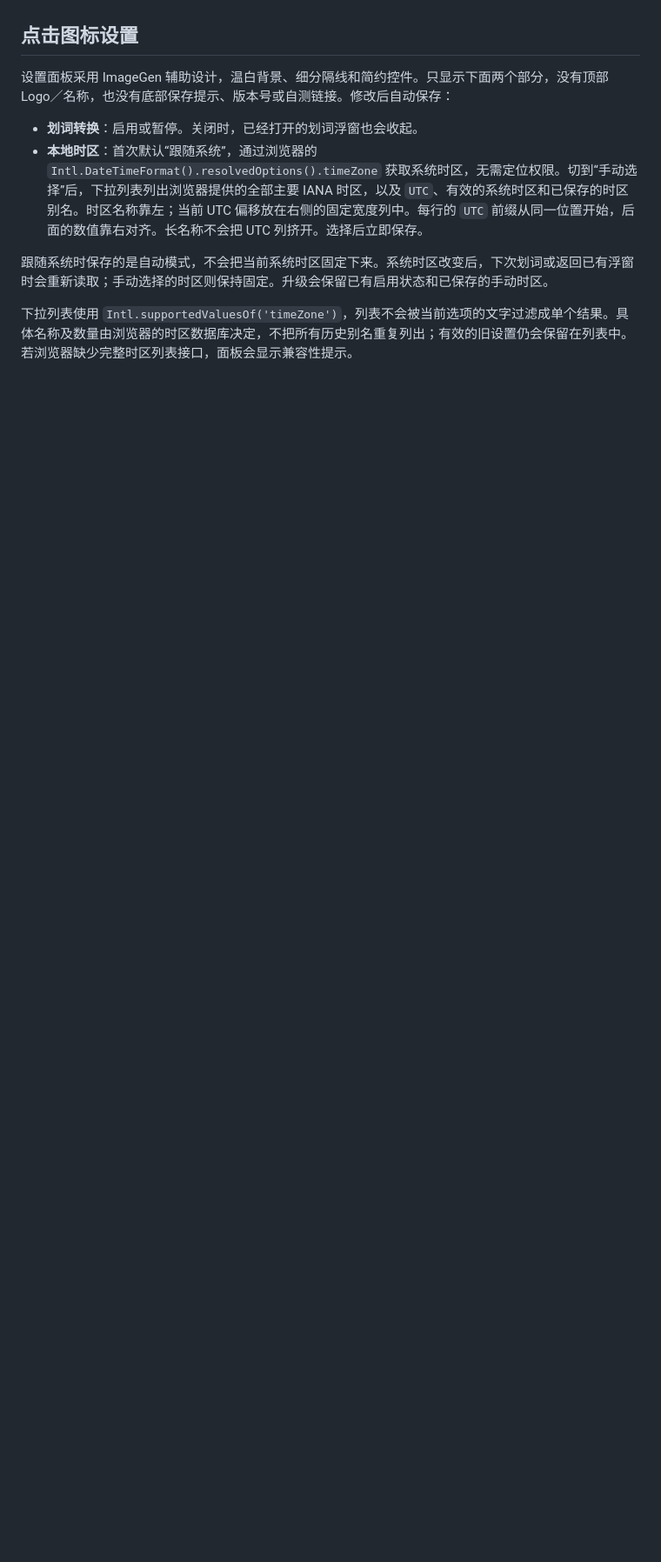
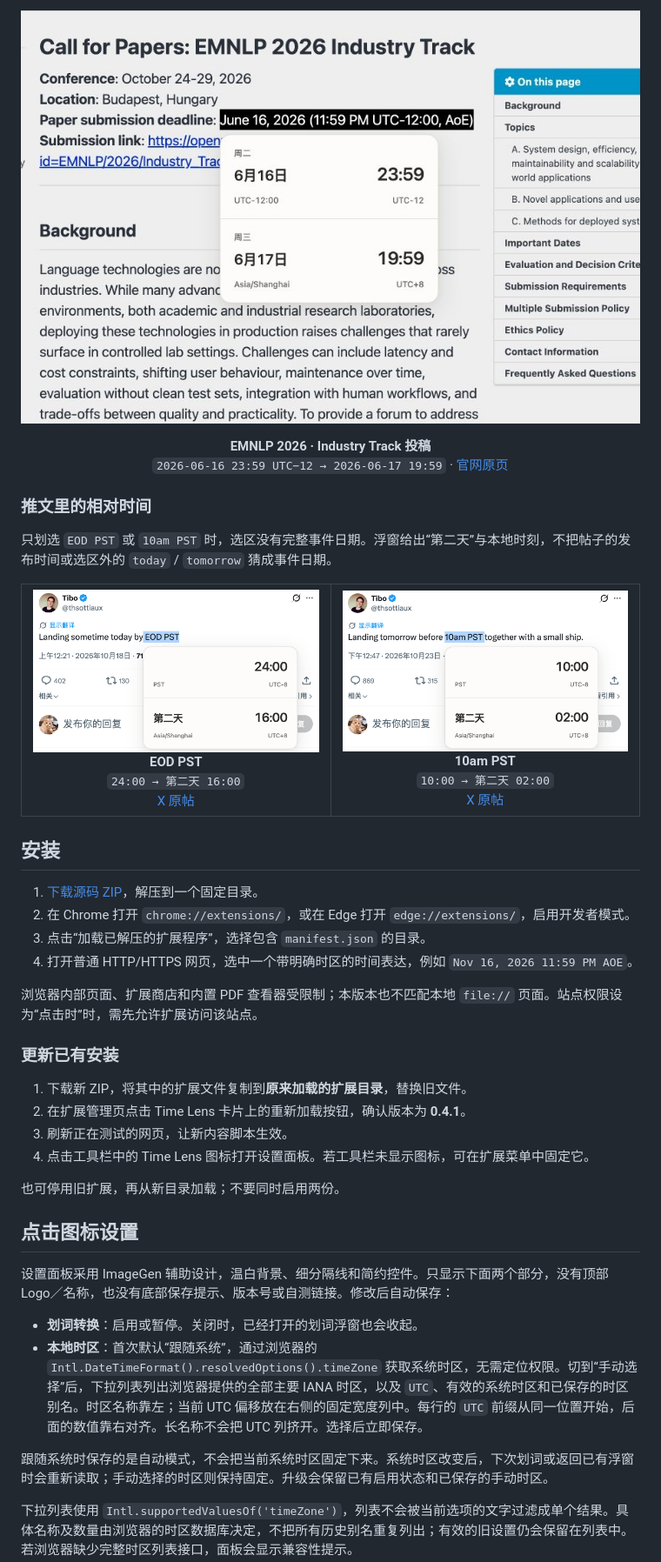
Before and after one commit to caopulan/time-lens, a Markdown page: README.md, the part around one of its changes. Shown at 87% size. Rendered like a GitHub page; pictures changed too: docs/screenshots/emnlp-2026-industry.jpg (added), docs/screenshots/x-10am-pst.png (added), docs/screenshots/x-eod-pst.png (added); blank space fills up the shorter version.

```diff
--- a/README.md
+++ b/README.md
@@ -22,3 +35,44 @@ Chrome 内部页面、Chrome 网上应用店和内置 PDF 查看器受限制；
+<p align="center"><a href="docs/screenshots/emnlp-2026-industry.jpg"><img src="docs/screenshots/emnlp-2026-industry.jpg" alt="EMNLP 2026 Industry Track 投稿时间与 Time Lens 跨日换算浮窗" width="900"></a></p>
+<p align="center"><strong>EMNLP 2026 · Industry Track 投稿</strong><br><code>2026-06-16 23:59 UTC−12 → 2026-06-17 19:59</code> · <a href="https://2026.emnlp.org/calls/industry_track/">官网原页</a></p>
+
+### 推文里的相对时间
+
+只划选 `EOD PST` 或 `10am PST` 时，选区没有完整事件日期。浮窗给出“第二天”与本地时刻，不把帖子的发布时间或选区外的 `today` / `tomorrow` 猜成事件日期。
+
+<table>
+  <tr>
+    <td align="center" valign="top" width="50%">
+      <a href="docs/screenshots/x-eod-pst.png"><img src="docs/screenshots/x-eod-pst.png" alt="X 帖子中 EOD PST 换算为本地第二天 16:00" width="440"></a><br>
+      <strong>EOD PST</strong><br>
+      <code>24:00 → 第二天 16:00</code><br>
+      <a href="https://x.com/thsottiaux/status/2111492738025959922">X 原帖</a>
+    </td>
+    <td align="center" valign="top" width="50%">
+      <a href="docs/screenshots/x-10am-pst.png"><img src="docs/screenshots/x-10am-pst.png" alt="X 帖子中 10am PST 换算为本地第二天 02:00" width="440"></a><br>
+      <strong>10am PST</strong><br>
+      <code>10:00 → 第二天 02:00</code><br>
+      <a href="https://x.com/thsottiaux/status/2113492502355562875">X 原帖</a>
+    </td>
+  </tr>
+</table>
+
+## 安装
+
+1. [下载源码 ZIP](https://github.com/caopulan/time-lens/archive/refs/heads/main.zip)，解压到一个固定目录。
+2. 在 Chrome 打开 `chrome://extensions/`，或在 Edge 打开 `edge://extensions/`，启用开发者模式。
+3. 点击“加载已解压的扩展程序”，选择包含 `manifest.json` 的目录。
+4. 打开普通 HTTP/HTTPS 网页，选中一个带明确时区的时间表达，例如 `Nov 16, 2026 11:59 PM AOE`。
+
+浏览器内部页面、扩展商店和内置 PDF 查看器受限制；本版本也不匹配本地 `file://` 页面。站点权限设为“点击时”时，需先允许扩展访问该站点。
+
+### 更新已有安装
+
+1. 下载新 ZIP，将其中的扩展文件复制到**原来加载的扩展目录**，替换旧文件。
+2. 在扩展管理页点击 Time Lens 卡片上的重新加载按钮，确认版本为 **0.4.1**。
+3. 刷新正在测试的网页，让新内容脚本生效。
+4. 点击工具栏中的 Time Lens 图标打开设置面板。若工具栏未显示图标，可在扩展菜单中固定它。
+
+也可停用旧扩展，再从新目录加载；不要同时启用两份。
 
 ## 点击图标设置
 
```
Also changed, not shown: other parts of README.md (+27 -24 lines), docs/screenshots/aaai-2027-full-paper.jpg (added), docs/screenshots/cvpr-2027-submission.jpg (added), docs/screenshots/iclr-2027-workshop.jpg (added).
